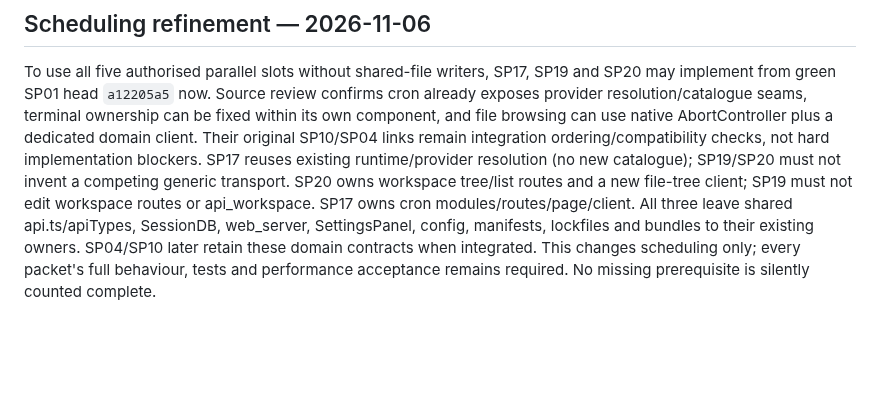
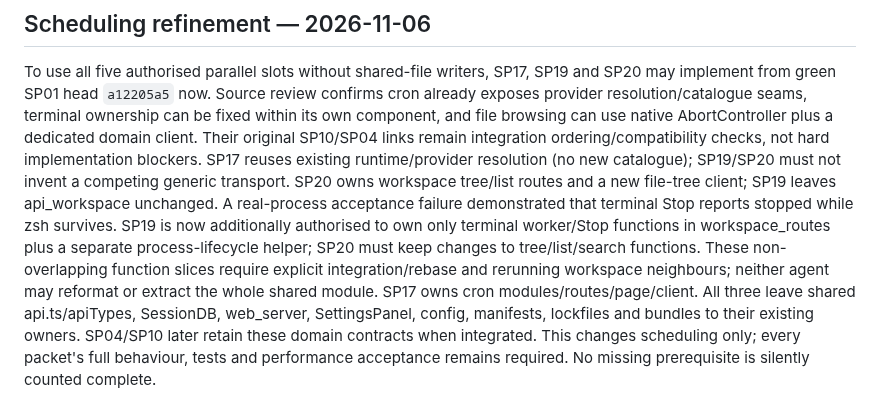
Before and after one commit to automatedigital/spark, a Markdown page: PLAN.md, the part around the change. Drawn GitHub-style; blank space fills up the shorter version.

Commit message:
docs: authorize terminal Stop repair found by acceptance

```diff
--- a/PLAN.md
+++ b/PLAN.md
@@ -354,7 +354,13 @@ AbortController plus a dedicated domain client. Their original SP10/SP04 links
 remain integration ordering/compatibility checks, not hard implementation blockers.
 SP17 reuses existing runtime/provider resolution (no new catalogue); SP19/SP20
 must not invent a competing generic transport. SP20 owns workspace tree/list routes
-and a new file-tree client; SP19 must not edit workspace routes or api_workspace.
+and a new file-tree client; SP19 leaves api_workspace unchanged. A real-process
+acceptance failure demonstrated that terminal Stop reports stopped while zsh
+survives. SP19 is now additionally authorised to own only terminal worker/Stop
+functions in workspace_routes plus a separate process-lifecycle helper; SP20
+must keep changes to tree/list/search functions. These non-overlapping function
+slices require explicit integration/rebase and rerunning workspace neighbours;
+neither agent may reformat or extract the whole shared module.
 SP17 owns cron modules/routes/page/client. All three leave shared api.ts/apiTypes,
 SessionDB, web_server, SettingsPanel, config, manifests, lockfiles and bundles to
 their existing owners. SP04/SP10 later retain these domain contracts when integrated.
```
